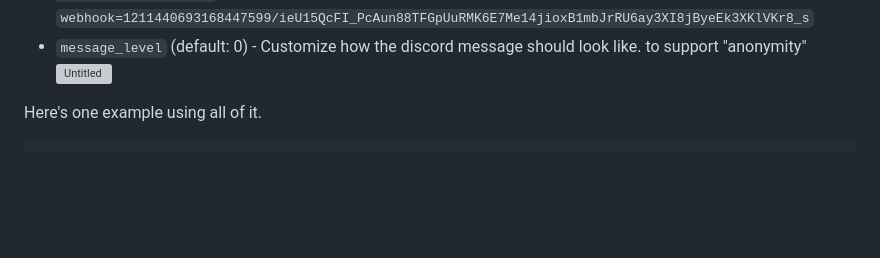
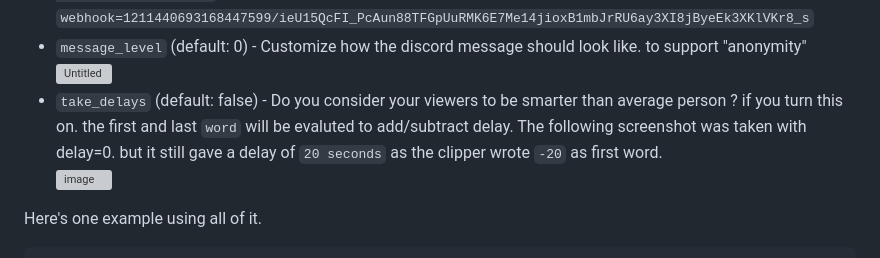
Before and after one commit to abhishek8911/streamsnip, a Markdown page: README.md, the part around the change. Rendered like a GitHub page; blank space fills up the shorter version; grey boxes are pictures that could not be loaded.

Commit message:
add take_delays to documentation

````diff
--- a/README.md
+++ b/README.md
@@ -31,6 +31,10 @@ If you want to send a discord message. then I would need to add a webhook URL al
   ex. lets say a webhook is -> `https://discord.com/api/webhooks/1211440693168447599/ieU15QcFI_PcAun88TFGpUuRMK6E7Me14jioxB1mbJrRU6ay3XI8jByeEk3XKlVKr8_s` then you pass `webhook=1211440693168447599/ieU15QcFI_PcAun88TFGpUuRMK6E7Me14jioxB1mbJrRU6ay3XI8jByeEk3XKlVKr8_s`
 - `message_level` (default: 0) - Customize how the discord message should look like. to support "anonymity"
   ![Untitled](https://github.com/SurajBhari/clip_nightbot/assets/45149585/614c15d8-d3d1-4765-ad7f-ee0a48965730)
+- `take_delays` (default: false) - Do you consider your viewers to be smarter than average person ? if you turn this on. the first and last `word` will be evaluted to add/subtract delay.
+  The following screenshot was taken with delay=0. but it still gave a delay of `20 seconds` as the clipper wrote `-20` as first word.
+  ![image](https://github.com/SurajBhari/clip_nightbot/assets/45149585/361dac19-192a-4a75-aa8f-0d94a480790d)
+
 
 Here's one example using all of it.
 ```
````
